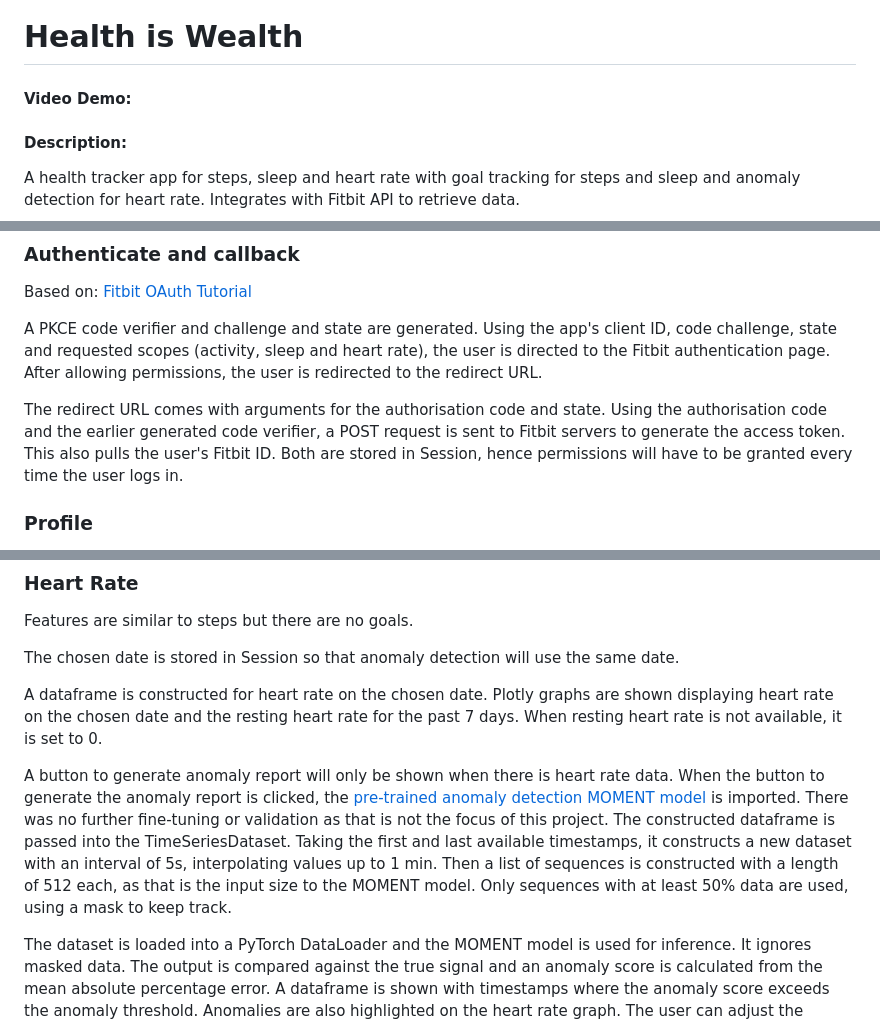
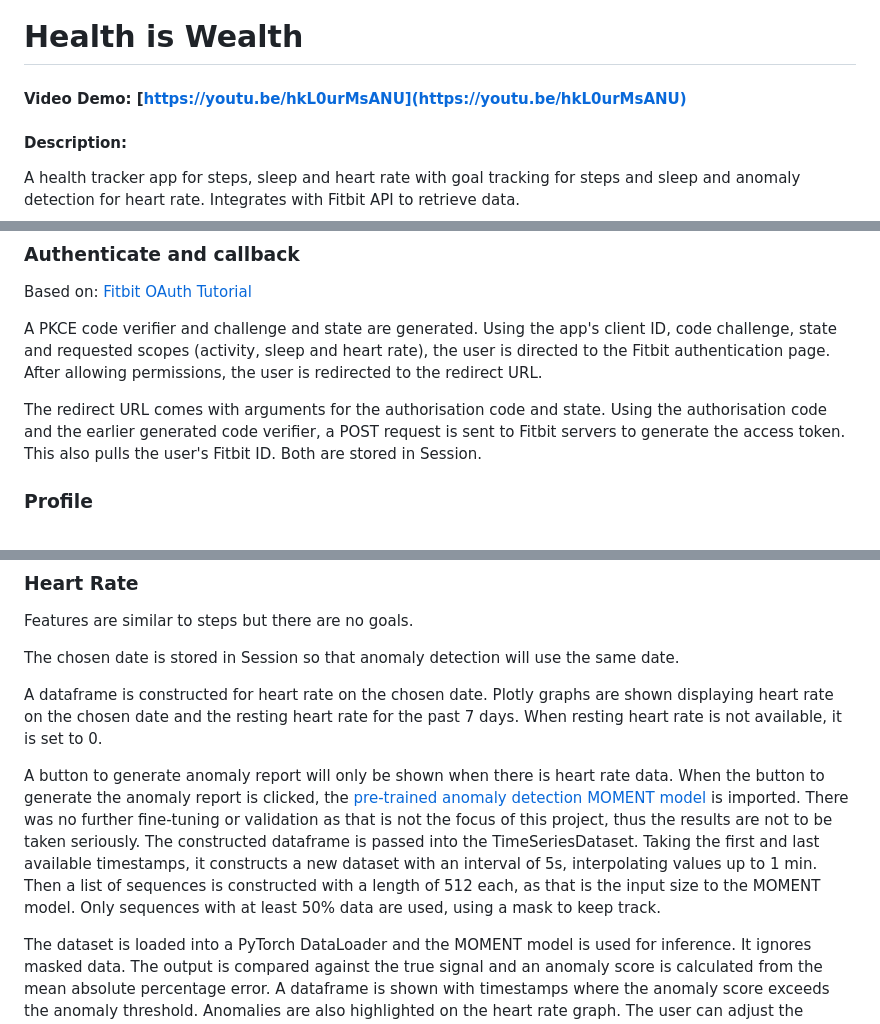
Before and after one commit to claudia-liauw/health-app, a Markdown page: README.md, 3 parts joined by grey strips. GitHub-like rendering.

```diff
--- a/README.md
+++ b/README.md
@@ -1,5 +1,5 @@
 # Health is Wealth
-#### Video Demo:  <URL HERE>
+#### Video Demo:  [https://youtu.be/hkL0urMsANU](https://youtu.be/hkL0urMsANU)
 #### Description:
 A health tracker app for steps, sleep and heart rate with goal tracking for steps and sleep and anomaly detection for heart rate. Integrates with Fitbit API to retrieve data.
 
@@ -18,7 +18,7 @@ Based on: [Fitbit OAuth Tutorial](https://dev.fitbit.com/build/reference/web-api
 
 A PKCE code verifier and challenge and state are generated. Using the app's client ID, code challenge, state and requested scopes (activity, sleep and heart rate), the user is directed to the Fitbit authentication page. After allowing permissions, the user is redirected to the redirect URL.
 
-The redirect URL comes with arguments for the authorisation code and state. Using the authorisation code and the earlier generated code verifier, a POST request is sent to Fitbit servers to generate the access token. This also pulls the user's Fitbit ID. Both are stored in Session, hence permissions will have to be granted every time the user logs in.
+The redirect URL comes with arguments for the authorisation code and state. Using the authorisation code and the earlier generated code verifier, a POST request is sent to Fitbit servers to generate the access token. This also pulls the user's Fitbit ID. Both are stored in Session.
 
 ### Profile
 Profile displays the user's username, step goal and sleep goal as queried from the profile table. Goals are shown in a form for users to update with the current value as a placeholder. When goals have not been set, the placeholder shows the default value of "Create one". Users can set both goals or just one. If a field is left blank, the current value will be inserted back into the database. If an invalid value is entered, it will be set to "Create one".
@@ -46,7 +46,7 @@ The chosen date is stored in Session so that anomaly detection will use the same
 
 A dataframe is constructed for heart rate on the chosen date. Plotly graphs are shown displaying heart rate on the chosen date and the resting heart rate for the past 7 days. When resting heart rate is not available, it is set to 0.
 
-A button to generate anomaly report will only be shown when there is heart rate data. When the button to generate the anomaly report is clicked, the [pre-trained anomaly detection MOMENT model](https://huggingface.co/AutonLab/MOMENT-1-large) is imported. There was no further fine-tuning or validation as that is not the focus of this project. The constructed dataframe is passed into the TimeSeriesDataset. Taking the first and last available timestamps, it constructs a new dataset with an interval of 5s, interpolating values up to 1 min. Then a list of sequences is constructed with a length of 512 each, as that is the input size to the MOMENT model. Only sequences with at least 50% data are used, using a mask to keep track.
+A button to generate anomaly report will only be shown when there is heart rate data. When the button to generate the anomaly report is clicked, the [pre-trained anomaly detection MOMENT model](https://huggingface.co/AutonLab/MOMENT-1-large) is imported. There was no further fine-tuning or validation as that is not the focus of this project, thus the results are not to be taken seriously. The constructed dataframe is passed into the TimeSeriesDataset. Taking the first and last available timestamps, it constructs a new dataset with an interval of 5s, interpolating values up to 1 min. Then a list of sequences is constructed with a length of 512 each, as that is the input size to the MOMENT model. Only sequences with at least 50% data are used, using a mask to keep track.
 
 The dataset is loaded into a PyTorch DataLoader and the MOMENT model is used for inference. It ignores masked data. The output is compared against the true signal and an anomaly score is calculated from the mean absolute percentage error. A dataframe is shown with timestamps where the anomaly score exceeds the anomaly threshold. Anomalies are also highlighted on the heart rate graph. The user can adjust the threshold. If an invalid value is provided, the threshold defaults to 5.
 
```
